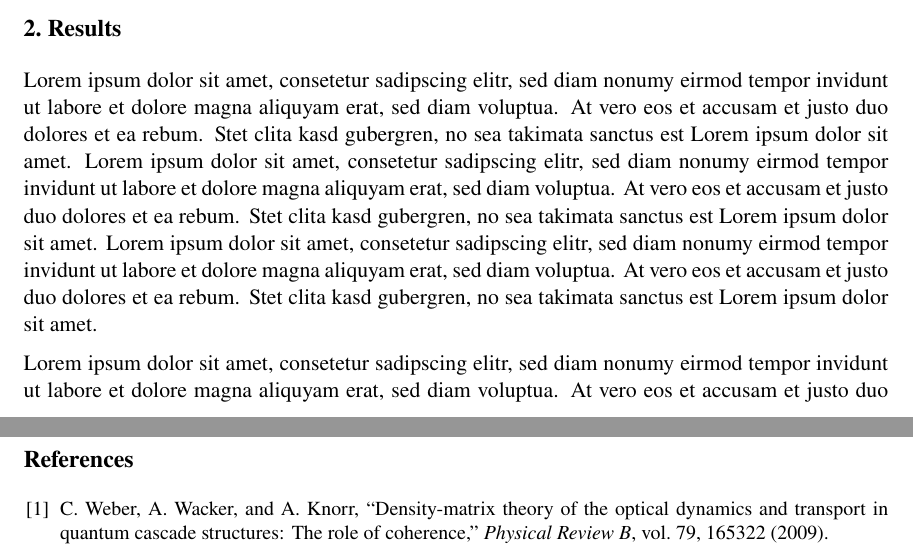
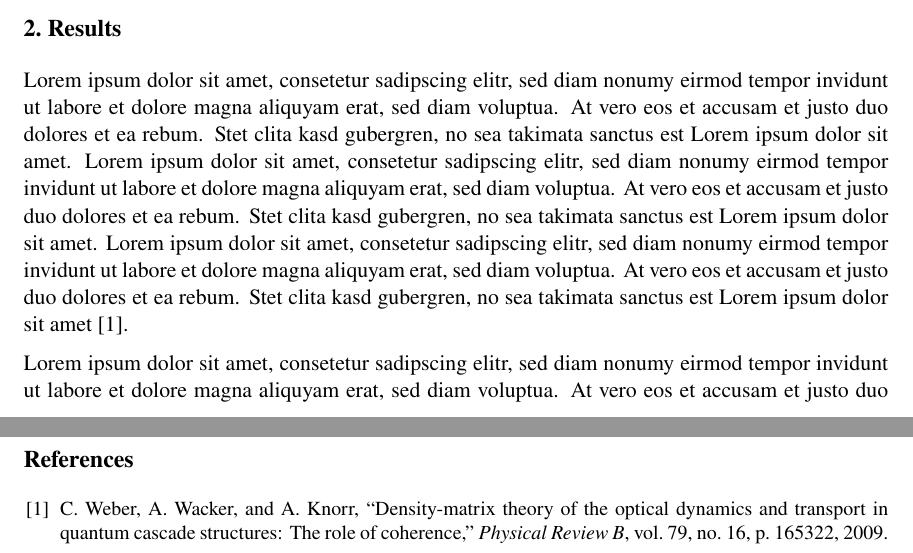
Before and after one commit to mriesch-tum/itqw-template, a LaTeX document (abstract_itqw.tex, which reads itqwconf.cls): two parts of pages 1 and 2 of 2, joined at a grey line, cut so that both start at the same text. Compiled offline with pdfLaTeX.

Commit message:
Switched to IEEEtran bibliography style #1.

```diff
--- a/abstract_itqw.tex
+++ b/abstract_itqw.tex
@@ -74,7 +74,8 @@ gubergren, no sea takimata sanctus est Lorem ipsum dolor sit amet. Lorem
 ipsum dolor sit amet, consetetur sadipscing elitr, sed diam nonumy eirmod
 tempor invidunt ut labore et dolore magna aliquyam erat, sed diam voluptua.
 At vero eos et accusam et justo duo dolores et ea rebum. Stet clita kasd
-gubergren, no sea takimata sanctus est Lorem ipsum dolor sit amet.
+gubergren, no sea takimata sanctus est Lorem ipsum dolor sit
+amet~\cite{weber2009density}.
 
 Lorem ipsum dolor sit amet, consetetur sadipscing elitr, sed diam nonumy
 eirmod tempor invidunt ut labore et dolore magna aliquyam erat, sed diam
@@ -95,13 +96,7 @@ gubergren, no sea takimata sanctus est Lorem ipsum dolor sit amet.
   \caption{This is a caption for a figure.}
 \end{figure}
 
-\begin{thebibliography}{1}
-  \newcommand{\enquote}[1]{``#1''}
-
-\bibitem{weber2009density}
-  C.~Weber, A.~Wacker, and A.~Knorr, ``Density-matrix theory of the optical
-  dynamics and transport in quantum cascade structures: The role of
-  coherence,'' \emph{Physical Review B}, vol.~79, 165322 (2009).
-\end{thebibliography}
+\bibliographystyle{IEEEtran}
+\bibliography{literature.bib}
 
 \end{document}
--- a/itqwconf.cls
+++ b/itqwconf.cls
@@ -40,8 +40,6 @@
 \renewenvironment{thebibliography}[1]{%
   \FloatBarrier
   \begin{oldthebibliography}{#1}%
-    \setlength{\parskip}{0ex}%
-    \setlength{\itemsep}{0ex}%
     \normalfont\small
 }{%
   \end{oldthebibliography}%
```
Also changed, not shown: literature.bib (added, +10 -0 lines), abstract_itqw.pdf.
